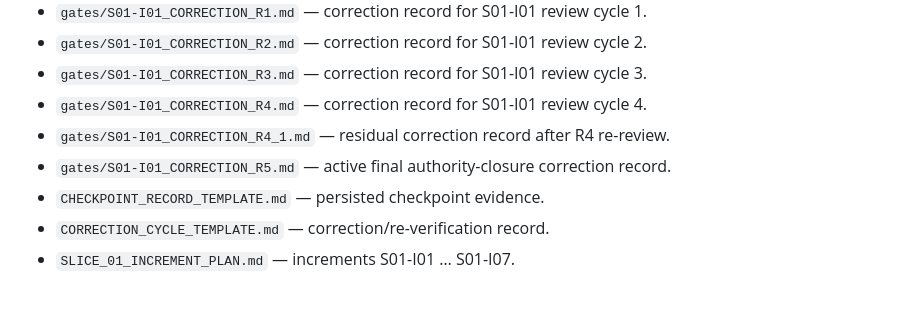
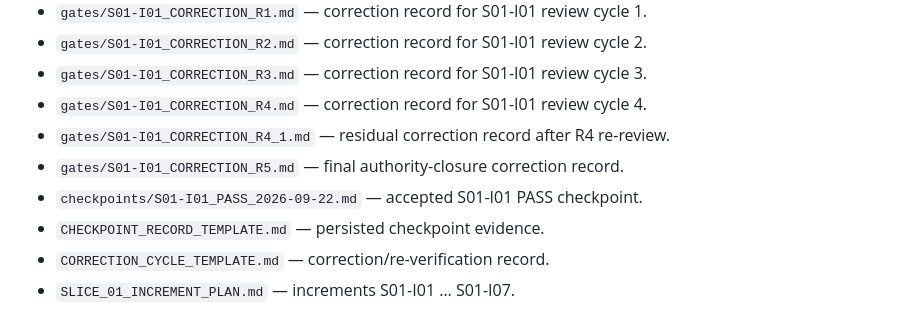
Before and after one commit to scientifica007/National_Inspection_Platform, a Markdown page: docs/DOCUMENTATION_INDEX.md, the part around one of its changes. GitHub-like rendering.

Commit message:
docs: index S01-I01 PASS checkpoint

```diff
--- a/docs/DOCUMENTATION_INDEX.md
+++ b/docs/DOCUMENTATION_INDEX.md
@@ -58,7 +58,8 @@ If a true conflict remains after applying this order, implementation must stop a
 - `gates/S01-I01_CORRECTION_R3.md` — correction record for S01-I01 review cycle 3.
 - `gates/S01-I01_CORRECTION_R4.md` — correction record for S01-I01 review cycle 4.
 - `gates/S01-I01_CORRECTION_R4_1.md` — residual correction record after R4 re-review.
-- `gates/S01-I01_CORRECTION_R5.md` — active final authority-closure correction record.
+- `gates/S01-I01_CORRECTION_R5.md` — final authority-closure correction record.
+- `checkpoints/S01-I01_PASS_2026-09-22.md` — accepted S01-I01 PASS checkpoint.
 - `CHECKPOINT_RECORD_TEMPLATE.md` — persisted checkpoint evidence.
 - `CORRECTION_CYCLE_TEMPLATE.md` — correction/re-verification record.
 - `SLICE_01_INCREMENT_PLAN.md` — increments S01-I01 … S01-I07.
```
Also changed, not shown: other parts of docs/DOCUMENTATION_INDEX.md (+1 -1 lines).
